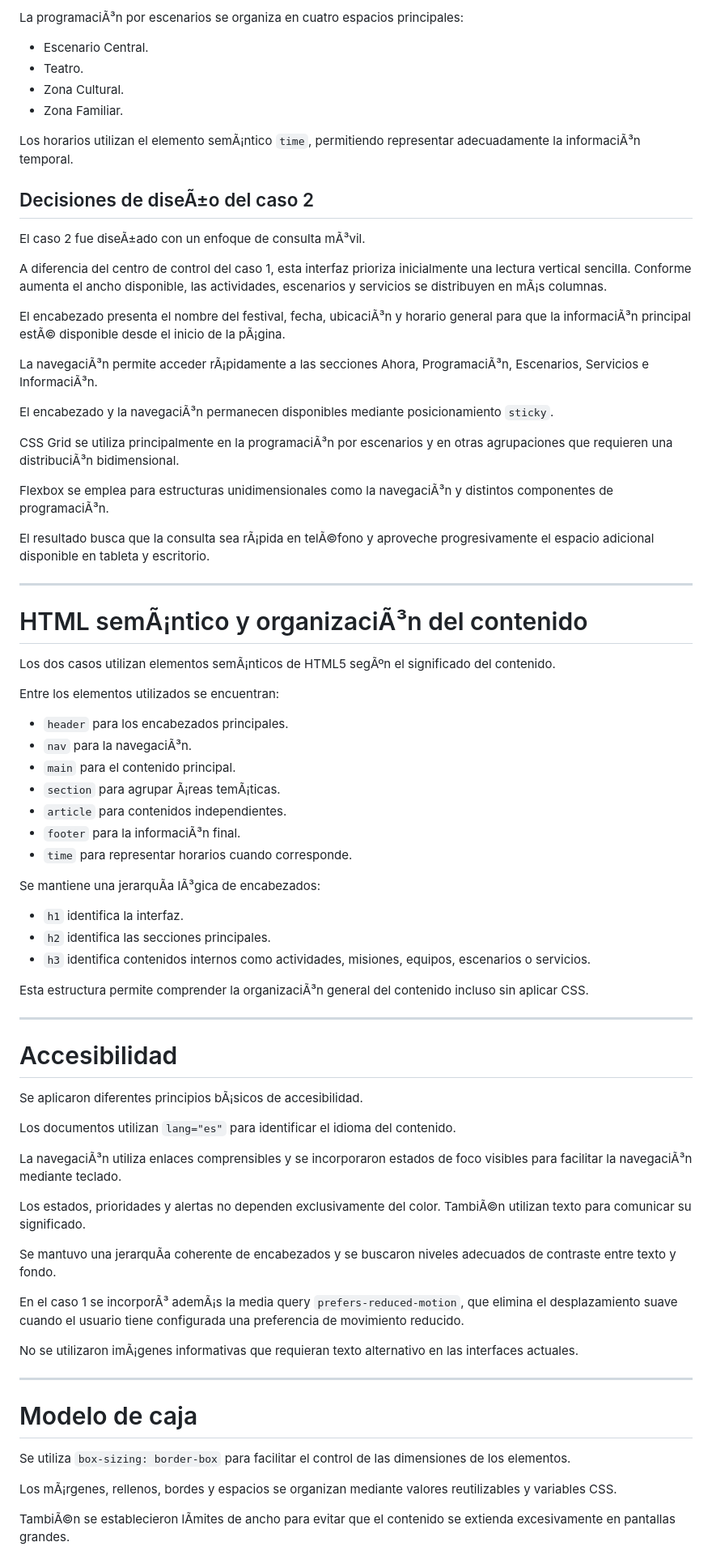
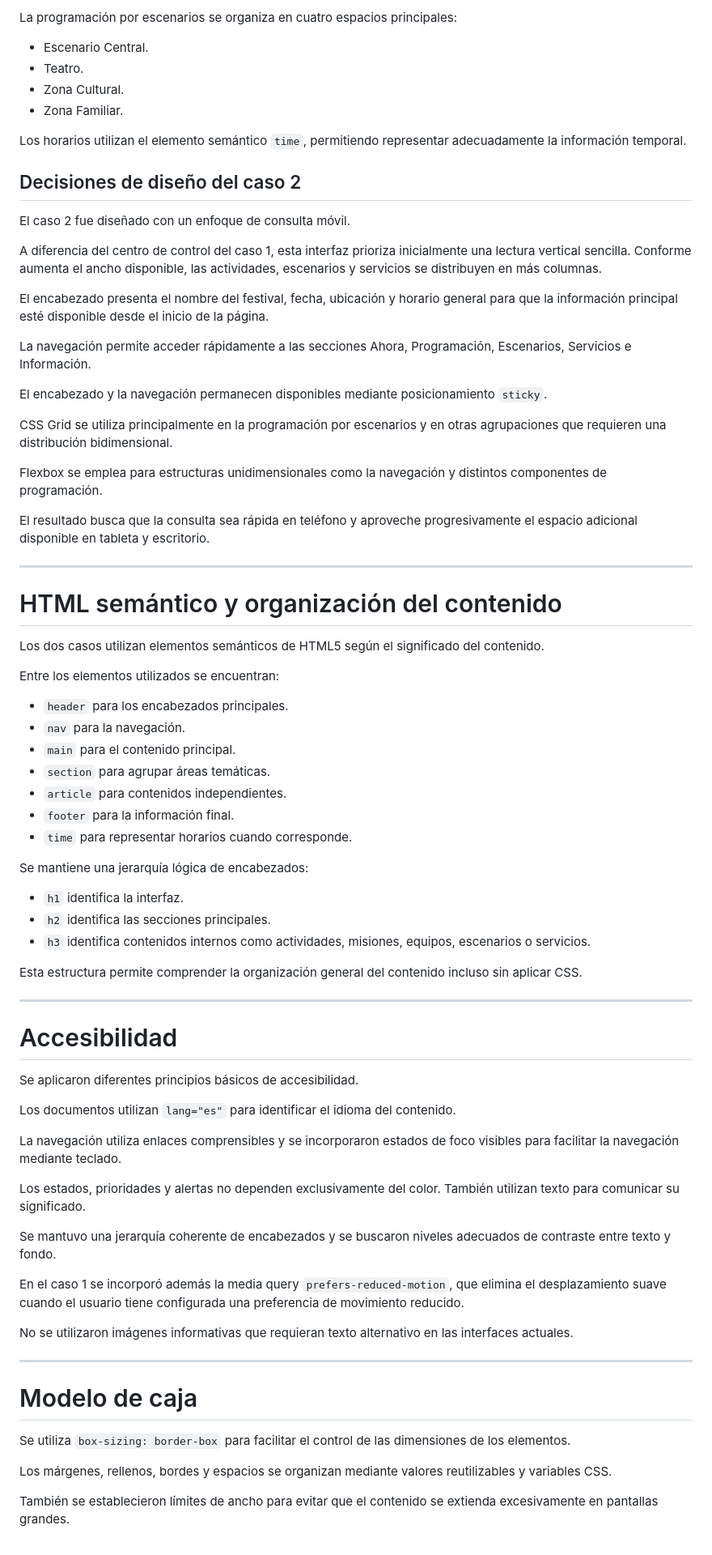
Before and after one commit to tati-ui/Tarea1, a Markdown page: README.md, the part around one of its changes. Shown at 81% size. GitHub-like rendering.

```diff
--- a/README.md
+++ b/README.md
@@ -89,72 +89,72 @@ La programaciÃ³n de prÃ³ximas actividades incluye hora, nombre, escenario y
 
-La programaciÃ³n por escenarios se organiza en cuatro espacios principales:
+La programación por escenarios se organiza en cuatro espacios principales:
 
 - Escenario Central.
 - Teatro.
 - Zona Cultural.
 - Zona Familiar.
 
-Los horarios utilizan el elemento semÃ¡ntico `time`, permitiendo representar adecuadamente la informaciÃ³n temporal.
+Los horarios utilizan el elemento semántico `time`, permitiendo representar adecuadamente la información temporal.
 
-## Decisiones de diseÃ±o del caso 2
+## Decisiones de diseño del caso 2
 
-El caso 2 fue diseÃ±ado con un enfoque de consulta mÃ³vil.
+El caso 2 fue diseñado con un enfoque de consulta móvil.
 
-A diferencia del centro de control del caso 1, esta interfaz prioriza inicialmente una lectura vertical sencilla. Conforme aumenta el ancho disponible, las actividades, escenarios y servicios se distribuyen en mÃ¡s columnas.
+A diferencia del centro de control del caso 1, esta interfaz prioriza inicialmente una lectura vertical sencilla. Conforme aumenta el ancho disponible, las actividades, escenarios y servicios se distribuyen en más columnas.
 
-El encabezado presenta el nombre del festival, fecha, ubicaciÃ³n y horario general para que la informaciÃ³n principal estÃ© disponible desde el inicio de la pÃ¡gina.
+El encabezado presenta el nombre del festival, fecha, ubicación y horario general para que la información principal esté disponible desde el inicio de la página.
 
-La navegaciÃ³n permite acceder rÃ¡pidamente a las secciones Ahora, ProgramaciÃ³n, Escenarios, Servicios e InformaciÃ³n.
+La navegación permite acceder rápidamente a las secciones Ahora, Programación, Escenarios, Servicios e Información.
 
-El encabezado y la navegaciÃ³n permanecen disponibles mediante posicionamiento `sticky`.
+El encabezado y la navegación permanecen disponibles mediante posicionamiento `sticky`.
 
-CSS Grid se utiliza principalmente en la programaciÃ³n por escenarios y en otras agrupaciones que requieren una distribuciÃ³n bidimensional.
+CSS Grid se utiliza principalmente en la programación por escenarios y en otras agrupaciones que requieren una distribución bidimensional.
 
-Flexbox se emplea para estructuras unidimensionales como la navegaciÃ³n y distintos componentes de programaciÃ³n.
+Flexbox se emplea para estructuras unidimensionales como la navegación y distintos componentes de programación.
 
-El resultado busca que la consulta sea rÃ¡pida en telÃ©fono y aproveche progresivamente el espacio adicional disponible en tableta y escritorio.
+El resultado busca que la consulta sea rápida en teléfono y aproveche progresivamente el espacio adicional disponible en tableta y escritorio.
 
 ---
 
-# HTML semÃ¡ntico y organizaciÃ³n del contenido
+# HTML semántico y organización del contenido
 
-Los dos casos utilizan elementos semÃ¡nticos de HTML5 segÃºn el significado del contenido.
+Los dos casos utilizan elementos semánticos de HTML5 según el significado del contenido.
 
 Entre los elementos utilizados se encuentran:
 
 - `header` para los encabezados principales.
-- `nav` para la navegaciÃ³n.
+- `nav` para la navegación.
 - `main` para el contenido principal.
-- `section` para agrupar Ã¡reas temÃ¡ticas.
+- `section` para agrupar áreas temáticas.
 - `article` para contenidos independientes.
-- `footer` para la informaciÃ³n final.
+- `footer` para la información final.
 - `time` para representar horarios cuando corresponde.
 
-Se mantiene una jerarquÃ­a lÃ³gica de encabezados:
+Se mantiene una jerarquía lógica de encabezados:
 
 - `h1` identifica la interfaz.
 - `h2` identifica las secciones principales.
 - `h3` identifica contenidos internos como actividades, misiones, equipos, escenarios o servicios.
 
-Esta estructura permite comprender la organizaciÃ³n general del contenido incluso sin aplicar CSS.
+Esta estructura permite comprender la organización general del contenido incluso sin aplicar CSS.
 
 ---
 
 # Accesibilidad
 
-Se aplicaron diferentes principios bÃ¡sicos de accesibilidad.
+Se aplicaron diferentes principios básicos de accesibilidad.
 
 Los documentos utilizan `lang="es"` para identificar el idioma del contenido.
 
-La navegaciÃ³n utiliza enlaces comprensibles y se incorporaron estados de foco visibles para facilitar la navegaciÃ³n mediante teclado.
+La navegación utiliza enlaces comprensibles y se incorporaron estados de foco visibles para facilitar la navegación mediante teclado.
 
-Los estados, prioridades y alertas no dependen exclusivamente del color. TambiÃ©n utilizan texto para comunicar su significado.
+Los estados, prioridades y alertas no dependen exclusivamente del color. También utilizan texto para comunicar su significado.
 
-Se mantuvo una jerarquÃ­a coherente de encabezados y se buscaron niveles adecuados de contraste entre texto y fondo.
+Se mantuvo una jerarquía coherente de encabezados y se buscaron niveles adecuados de contraste entre texto y fondo.
 
-En el caso 1 se incorporÃ³ ademÃ¡s la media query `prefers-reduced-motion`, que elimina el desplazamiento suave cuando el usuario tiene configurada una preferencia de movimiento reducido.
+En el caso 1 se incorporó además la media query `prefers-reduced-motion`, que elimina el desplazamiento suave cuando el usuario tiene configurada una preferencia de movimiento reducido.
 
-No se utilizaron imÃ¡genes informativas que requieran texto alternativo en las interfaces actuales.
+No se utilizaron imágenes informativas que requieran texto alternativo en las interfaces actuales.
 
 ---
 
@@ -162,7 +162,7 @@ No se utilizaron imÃ¡genes informativas que requieran texto alternativo en las
 
 Se utiliza `box-sizing: border-box` para facilitar el control de las dimensiones de los elementos.
 
-Los mÃ¡rgenes, rellenos, bordes y espacios se organizan mediante valores reutilizables y variables CSS.
+Los márgenes, rellenos, bordes y espacios se organizan mediante valores reutilizables y variables CSS.
 
-TambiÃ©n se establecieron lÃ­mites de ancho para evitar que el contenido se extienda excesivamente en pantallas grandes.
+También se establecieron límites de ancho para evitar que el contenido se extienda excesivamente en pantallas grandes.
 
```
Also changed, not shown: other parts of README.md (+104 -104 lines).
